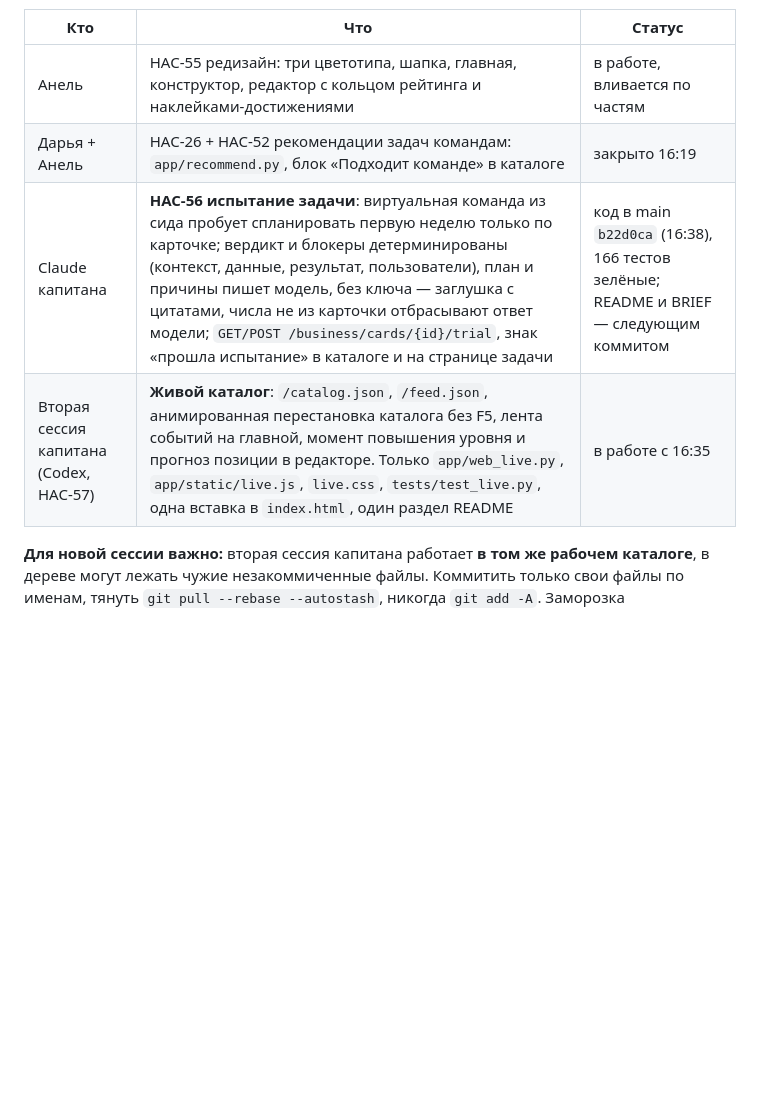
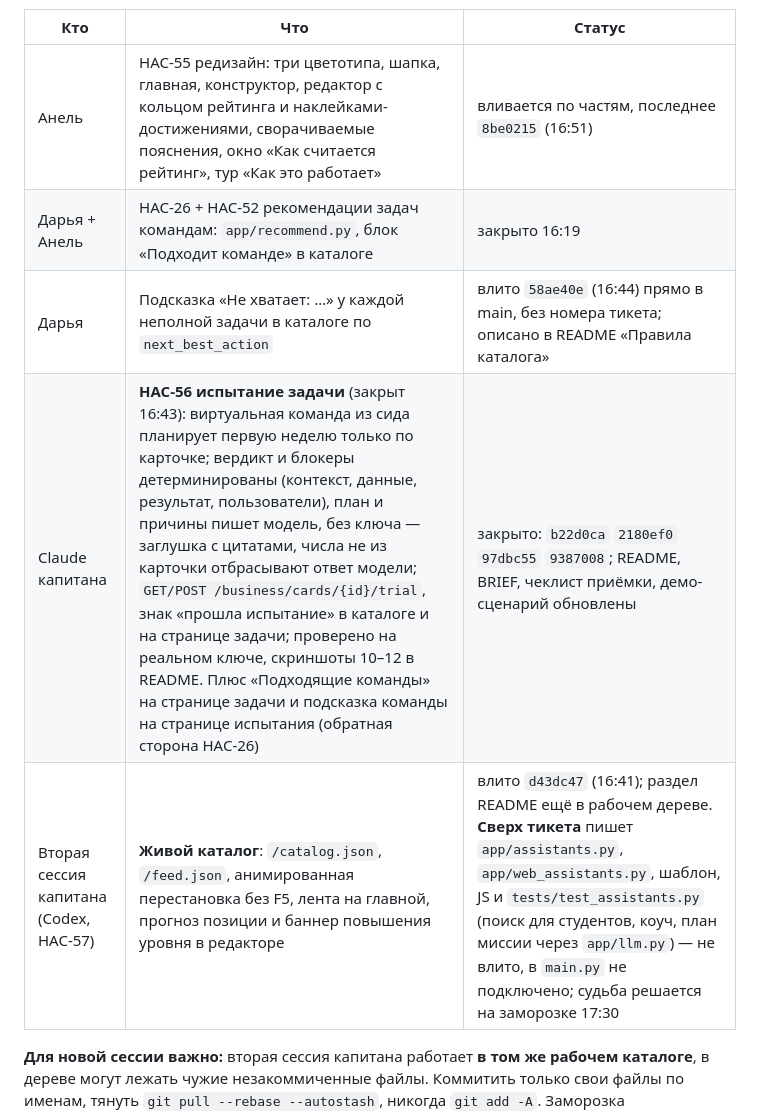
Before and after one commit to BAITC-Hacks/hack-4a84a5e5-taymas-systems, a Markdown page: PROGRESS.md, the part around the change. Rendered like a GitHub page; blank space fills up the shorter version.

Commit message:
[HAC-48] PROGRESS: снимок надстроек на 16:55 — испытание закрыто, живой каталог влит, assistants вне тикета
Co-Authored-By: Claude Fable 5.1 <noreply@anthropic.com>

```diff
--- a/PROGRESS.md
+++ b/PROGRESS.md
@@ -25,10 +25,11 @@
 
 | Кто | Что | Статус |
 | --- | --- | --- |
-| Анель | HAC-55 редизайн: три цветотипа, шапка, главная, конструктор, редактор с кольцом рейтинга и наклейками-достижениями | в работе, вливается по частям |
+| Анель | HAC-55 редизайн: три цветотипа, шапка, главная, конструктор, редактор с кольцом рейтинга и наклейками-достижениями, сворачиваемые пояснения, окно «Как считается рейтинг», тур «Как это работает» | вливается по частям, последнее `8be0215` (16:51) |
 | Дарья + Анель | HAC-26 + HAC-52 рекомендации задач командам: `app/recommend.py`, блок «Подходит команде» в каталоге | закрыто 16:19 |
-| Claude капитана | **HAC-56 испытание задачи**: виртуальная команда из сида пробует спланировать первую неделю только по карточке; вердикт и блокеры детерминированы (контекст, данные, результат, пользователи), план и причины пишет модель, без ключа — заглушка с цитатами, числа не из карточки отбрасывают ответ модели; `GET/POST /business/cards/{id}/trial`, знак «прошла испытание» в каталоге и на странице задачи | код в main `b22d0ca` (16:38), 166 тестов зелёные; README и BRIEF — следующим коммитом |
-| Вторая сессия капитана (Codex, HAC-57) | **Живой каталог**: `/catalog.json`, `/feed.json`, анимированная перестановка каталога без F5, лента событий на главной, момент повышения уровня и прогноз позиции в редакторе. Только `app/web_live.py`, `app/static/live.js`, `live.css`, `tests/test_live.py`, одна вставка в `index.html`, один раздел README | в работе с 16:35 |
+| Дарья | Подсказка «Не хватает: …» у каждой неполной задачи в каталоге по `next_best_action` | влито `58ae40e` (16:44) прямо в main, без номера тикета; описано в README «Правила каталога» |
+| Claude капитана | **HAC-56 испытание задачи** (закрыт 16:43): виртуальная команда из сида планирует первую неделю только по карточке; вердикт и блокеры детерминированы (контекст, данные, результат, пользователи), план и причины пишет модель, без ключа — заглушка с цитатами, числа не из карточки отбрасывают ответ модели; `GET/POST /business/cards/{id}/trial`, знак «прошла испытание» в каталоге и на странице задачи; проверено на реальном ключе, скриншоты 10–12 в README. Плюс «Подходящие команды» на странице задачи и подсказка команды на странице испытания (обратная сторона HAC-26) | закрыто: `b22d0ca` `2180ef0` `97dbc55` `9387008`; README, BRIEF, чеклист приёмки, демо-сценарий обновлены |
+| Вторая сессия капитана (Codex, HAC-57) | **Живой каталог**: `/catalog.json`, `/feed.json`, анимированная перестановка без F5, лента на главной, прогноз позиции и баннер повышения уровня в редакторе | влито `d43dc47` (16:41); раздел README ещё в рабочем дереве. **Сверх тикета** пишет `app/assistants.py`, `app/web_assistants.py`, шаблон, JS и `tests/test_assistants.py` (поиск для студентов, коуч, план миссии через `app/llm.py`) — не влито, в `main.py` не подключено; судьба решается на заморозке 17:30 |
 
 **Для новой сессии важно:** вторая сессия капитана работает **в том же рабочем каталоге**, в дереве могут лежать чужие незакоммиченные файлы. Коммитить только свои файлы по именам, тянуть `git pull --rebase --autostash`, никогда `git add -A`. Заморозка функциональности **17:30** остаётся жёсткой: что не влито к 17:30, откатывается; 18:00 чистая сборка; 18:30 закрытие.
 
```
